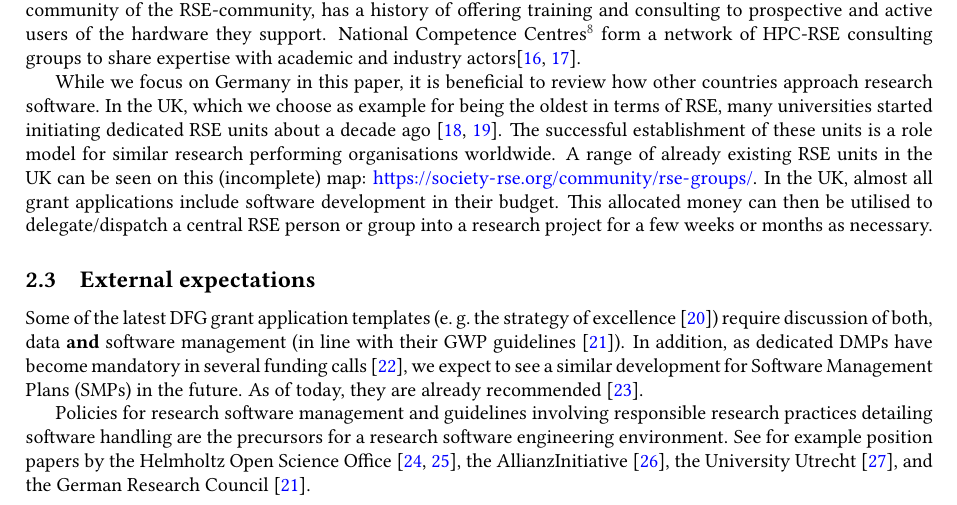
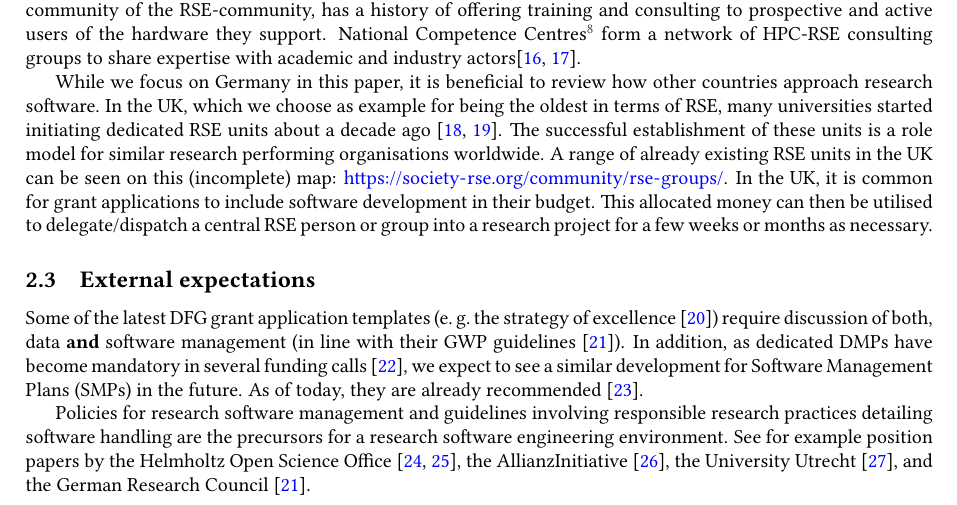
Before and after one commit to DE-RSE/2023_paper-RSE-groups, a LaTeX document (paper.tex): part of page 3 of 15, cut so that both start at the same text. Compiled offline with pdfLaTeX; a LaTeX package or settings file that is missing is left out.

Commit message:
Weaken statement

```diff
--- a/paper.tex
+++ b/paper.tex
@@ -173,7 +173,7 @@ While we focus on Germany in this paper, it is beneficial to review how other co
 In the UK, which we choose as example for being the oldest in terms of RSE, many universities started initiating dedicated RSE units about a decade ago~\autocite{Crouch2013, KDL}.
 The successful establishment of these units is a role model for similar research performing organisations worldwide.
 A range of already existing RSE units in the UK can be seen on this (incomplete) map: \url{https://society-rse.org/community/rse-groups/}.
-In the UK, almost all grant applications include software development in their budget.
+In the UK, it is common for grant applications to include software development in their budget.
 This allocated money can then be utilised to delegate/dispatch a central RSE person or group into a research project for a few weeks or months as necessary.
 
 \subsection{External expectations}
```
